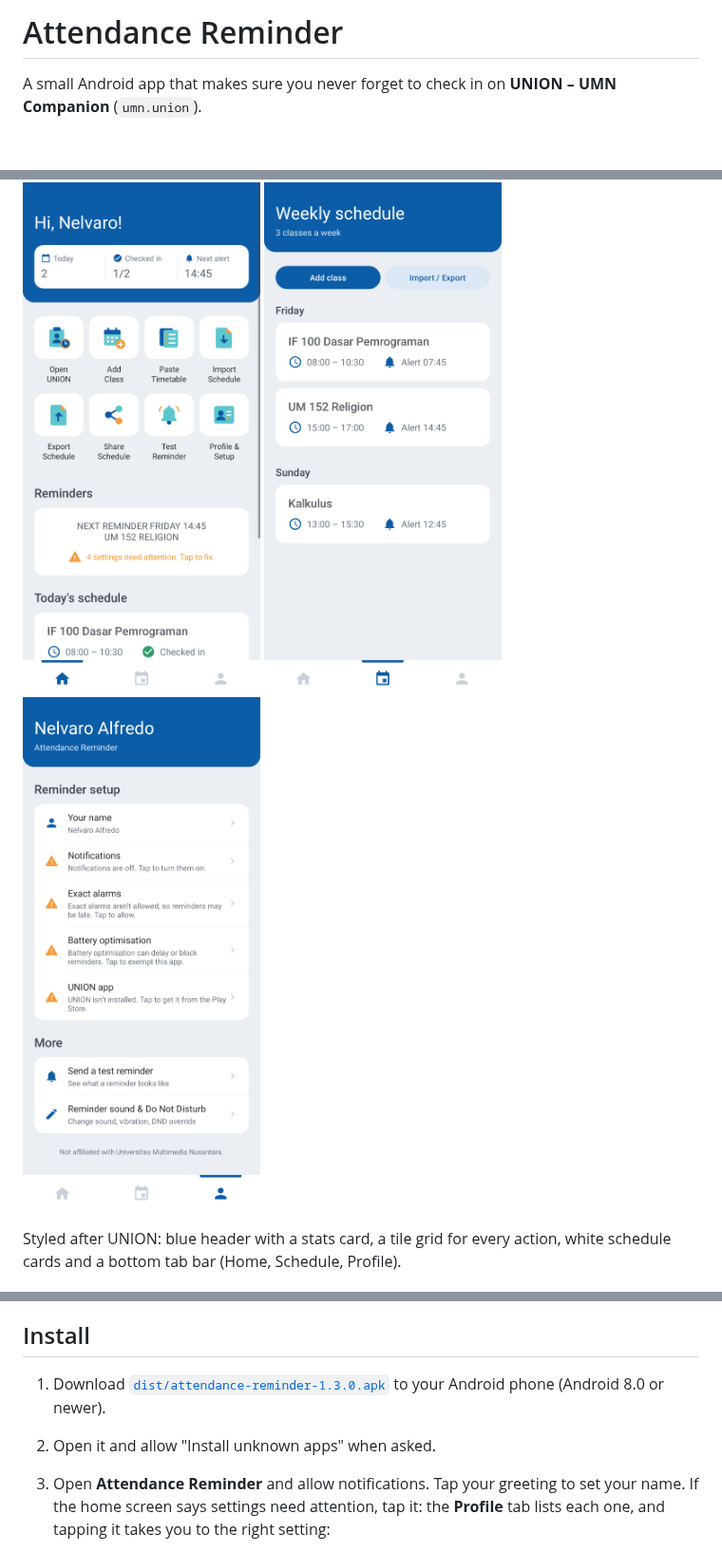
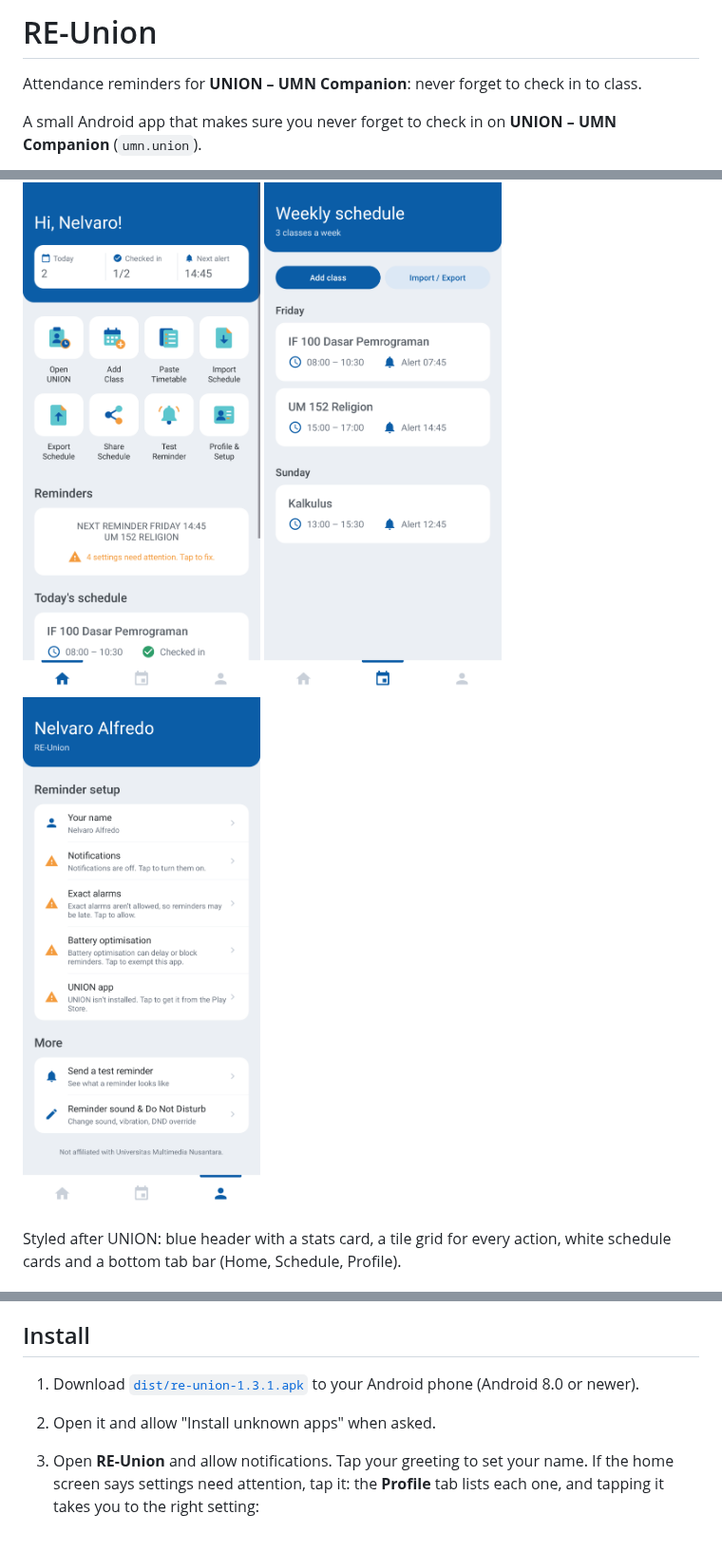
Before and after one commit to ItsLym0n/SOme, a Markdown page: attendance-reminder/README.md, 3 parts joined by grey strips. Shown at 95% size. Drawn GitHub-style; pictures changed too: attendance-reminder/screenshots/3-profile.png; blank space fills up the shorter version.

Commit message:
Rename app to RE-Union (1.3.1)
Display name, README and APK file name change to RE-Union. The package
id stays the same so it installs over earlier versions and keeps the
saved schedule.

Co-Authored-By: Claude Opus 5.5 <noreply@anthropic.com>
Claude-Session: https://claude.ai/code/session_01WgF9uXTH1B4Qyx3ND95Kji

```diff
--- a/attendance-reminder/README.md
+++ b/attendance-reminder/README.md
@@ -1,4 +1,6 @@
-# Attendance Reminder
+# RE-Union
+
+Attendance reminders for **UNION – UMN Companion**: never forget to check in to class.
 
 A small Android app that makes sure you never forget to check in on
 **UNION – UMN Companion** (`umn.union`).
@@ -40,10 +42,10 @@ For every class in your weekly timetable:
 
 ## Install
 
-1. Download [`dist/attendance-reminder-1.3.0.apk`](dist/attendance-reminder-1.3.0.apk) to
+1. Download [`dist/re-union-1.3.1.apk`](dist/re-union-1.3.1.apk) to
    your Android phone (Android 8.0 or newer).
 2. Open it and allow "Install unknown apps" when asked.
-3. Open **Attendance Reminder** and allow notifications. Tap your greeting to set your
+3. Open **RE-Union** and allow notifications. Tap your greeting to set your
    name. If the home screen says settings need attention, tap it: the **Profile** tab lists
    each one, and tapping it takes you to the right setting:
    - **Battery optimisation**: exempt the app. On Xiaomi/Oppo/Vivo/Samsung phones, also
```
Also changed, not shown: other parts of attendance-reminder/README.md (+1 -1 lines), 5 other files.
